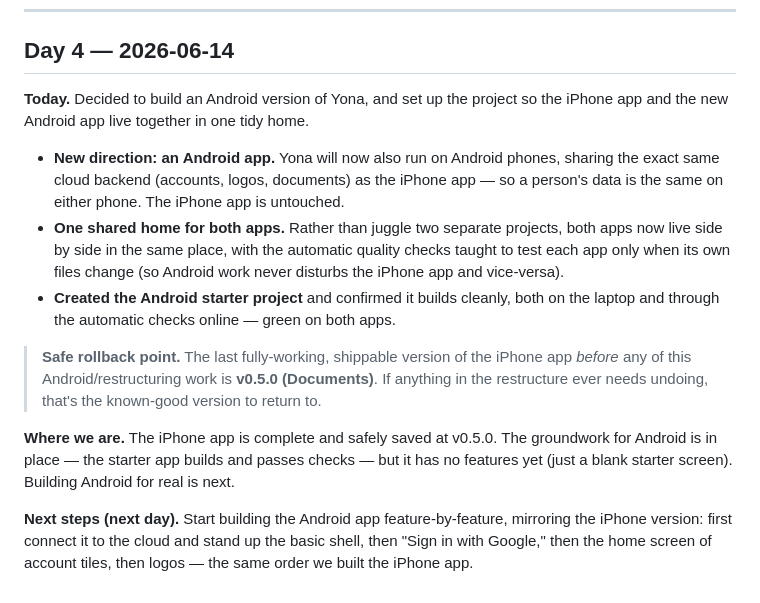
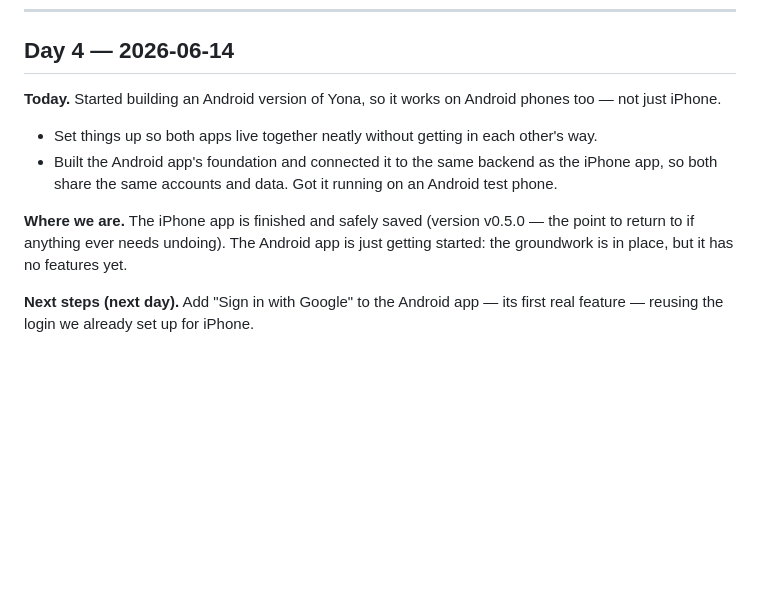
Before and after one commit to toTheMoon247/yona, a Markdown page: project-manager-log.md, the part around the change. Drawn GitHub-style; blank space fills up the shorter version.

Commit message:
Log: Day 4 wrap — started the Android version; tomorrow = sign in with Google
Co-Authored-By: Claude Opus 4.8 (1M context) <noreply@anthropic.com>

```diff
--- a/project-manager-log.md
+++ b/project-manager-log.md
@@ -63,14 +63,11 @@ A "day" here is one work session, not one calendar day. If a session runs past m
 
 ## Day 4 — 2026-06-14
 
-**Today.** Decided to build an Android version of Yona, and set up the project so the iPhone app and the new Android app live together in one tidy home.
+**Today.** Started building an Android version of Yona, so it works on Android phones too — not just iPhone.
 
-- **New direction: an Android app.** Yona will now also run on Android phones, sharing the exact same cloud backend (accounts, logos, documents) as the iPhone app — so a person's data is the same on either phone. The iPhone app is untouched.
-- **One shared home for both apps.** Rather than juggle two separate projects, both apps now live side by side in the same place, with the automatic quality checks taught to test each app only when its own files change (so Android work never disturbs the iPhone app and vice-versa).
-- **Created the Android starter project** and confirmed it builds cleanly, both on the laptop and through the automatic checks online — green on both apps.
+- Set things up so both apps live together neatly without getting in each other's way.
+- Built the Android app's foundation and connected it to the same backend as the iPhone app, so both share the same accounts and data. Got it running on an Android test phone.
 
-> **Safe rollback point.** The last fully-working, shippable version of the iPhone app *before* any of this Android/restructuring work is **v0.5.0 (Documents)**. If anything in the restructure ever needs undoing, that's the known-good version to return to.
+**Where we are.** The iPhone app is finished and safely saved (version v0.5.0 — the point to return to if anything ever needs undoing). The Android app is just getting started: the groundwork is in place, but it has no features yet.
 
-**Where we are.** The iPhone app is complete and safely saved at v0.5.0. The groundwork for Android is in place — the starter app builds and passes checks — but it has no features yet (just a blank starter screen). Building Android for real is next.
-
-**Next steps (next day).** Start building the Android app feature-by-feature, mirroring the iPhone version: first connect it to the cloud and stand up the basic shell, then "Sign in with Google," then the home screen of account tiles, then logos — the same order we built the iPhone app.
+**Next steps (next day).** Add "Sign in with Google" to the Android app — its first real feature — reusing the login we already set up for iPhone.
```
